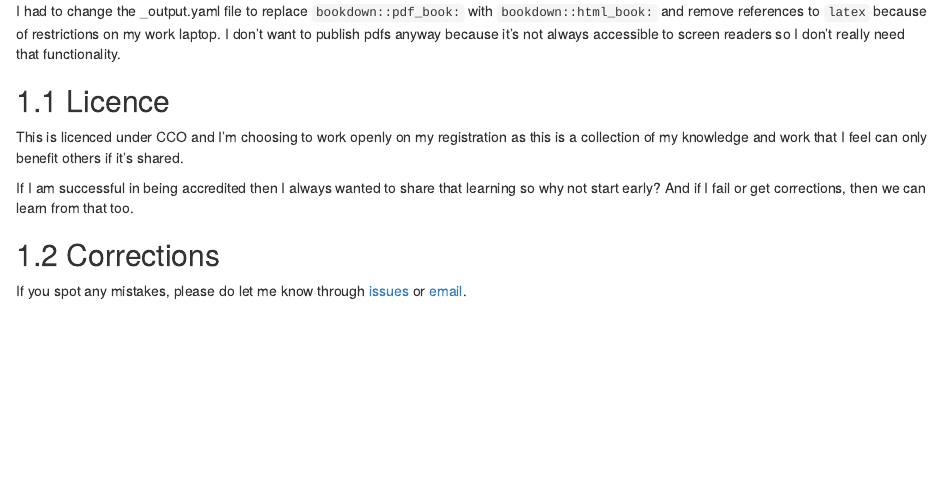
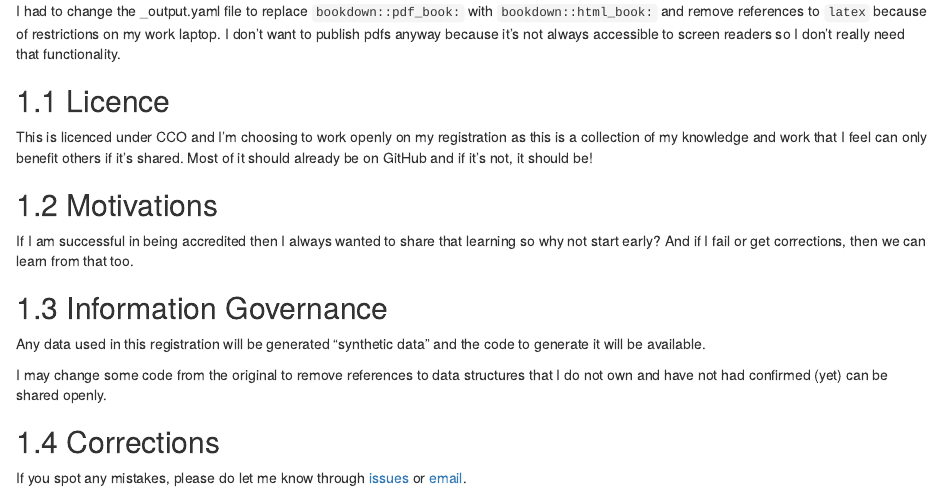
Before and after one commit to Lextuga007/professional-registration, an R Markdown document (index.Rmd): the page in a window 1100 px wide, from 240 px down. Rendered offline with R 4.5, knitr and Pandoc, with nearby package versions; drawn as R Markdown's standard HTML page in place of the format the file asks for.

Commit message:
Added standard one. Updates also to index and introduction

```diff
--- a/index.Rmd
+++ b/index.Rmd
@@ -20,9 +20,17 @@ I had to change the _output.yaml file to replace `bookdown::pdf_book:` with `boo
 
 ## Licence
 
-This is licenced under CCO and I'm choosing to work openly on my registration as this is a collection of my knowledge and work that I feel can only benefit others if it's shared.
+This is licenced under CCO and I'm choosing to work openly on my registration as this is a collection of my knowledge and work that I feel can only benefit others if it's shared. Most of it should already be on GitHub and if it's not, it should be!
+
+## Motivations
 
 If I am successful in being accredited then I always wanted to share that learning so why not start early? And if I fail or get corrections, then we can learn from that too.
+
+## Information Governance
+
+Any data used in this registration will be generated "synthetic data" and the code to generate it will be available.
+
+I may change some code from the original to remove references to data structures that I do not own and have not had confirmed (yet) can be shared openly.
 
 ## Corrections
 
```
Also changed, not shown: 01-intro.Rmd (+2 -0 lines), 02-literature.Rmd (deleted, +0 -3 lines), 02-standard-one.Rmd (added, +3 -0 lines).
